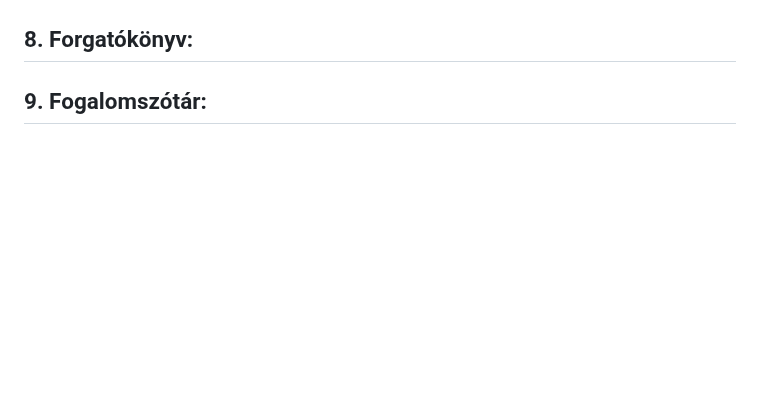
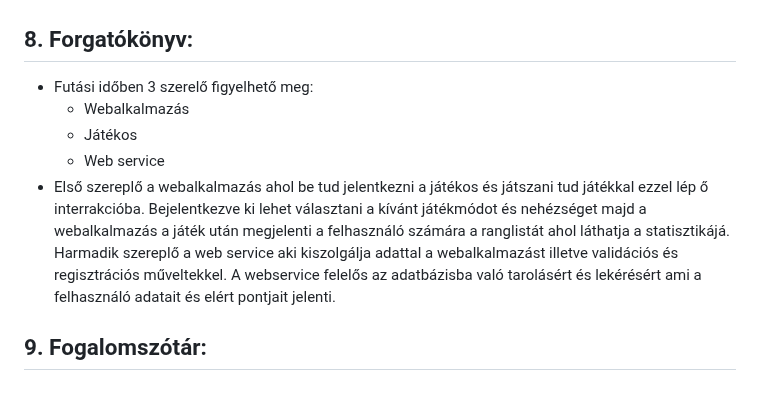
Before and after one commit to d4n0f/memory-game-app, a Markdown page: docs/FunkcionálisSpecifikáció.md, the part around one of its changes. Rendered like a GitHub page; blank space fills up the shorter version.

Commit message:
docs: add script part to the document

```diff
--- a/docs/FunkcionálisSpecifikáció.md
+++ b/docs/FunkcionálisSpecifikáció.md
@@ -98,5 +100,10 @@
 ![Beállítás](settings.PNG)
 
 ## 8. Forgatókönyv:
+ - Futási időben 3 szerelő figyelhető meg:
+   -  Webalkalmazás
+   - Játékos
+   - Web service
+ - Első szereplő a webalkalmazás ahol be tud jelentkezni a játékos és játszani tud játékkal ezzel lép ő interrakcióba. Bejelentkezve ki lehet választani a kívánt játékmódot és nehézséget majd a webalkalmazás a játék után megjelenti a felhasználó számára a ranglistát ahol láthatja a statisztikájá. Harmadik szereplő a web service aki kiszolgálja adattal a webalkalmazást illetve validációs és regisztrációs műveltekkel. A webservice felelős az adatbázisba való tarolásért és lekérésért ami a felhasználó adatait és elért pontjait jelenti.
 
 ## 9. Fogalomszótár:
```
Also changed, not shown: other parts of docs/FunkcionálisSpecifikáció.md (+4 -2 lines).
